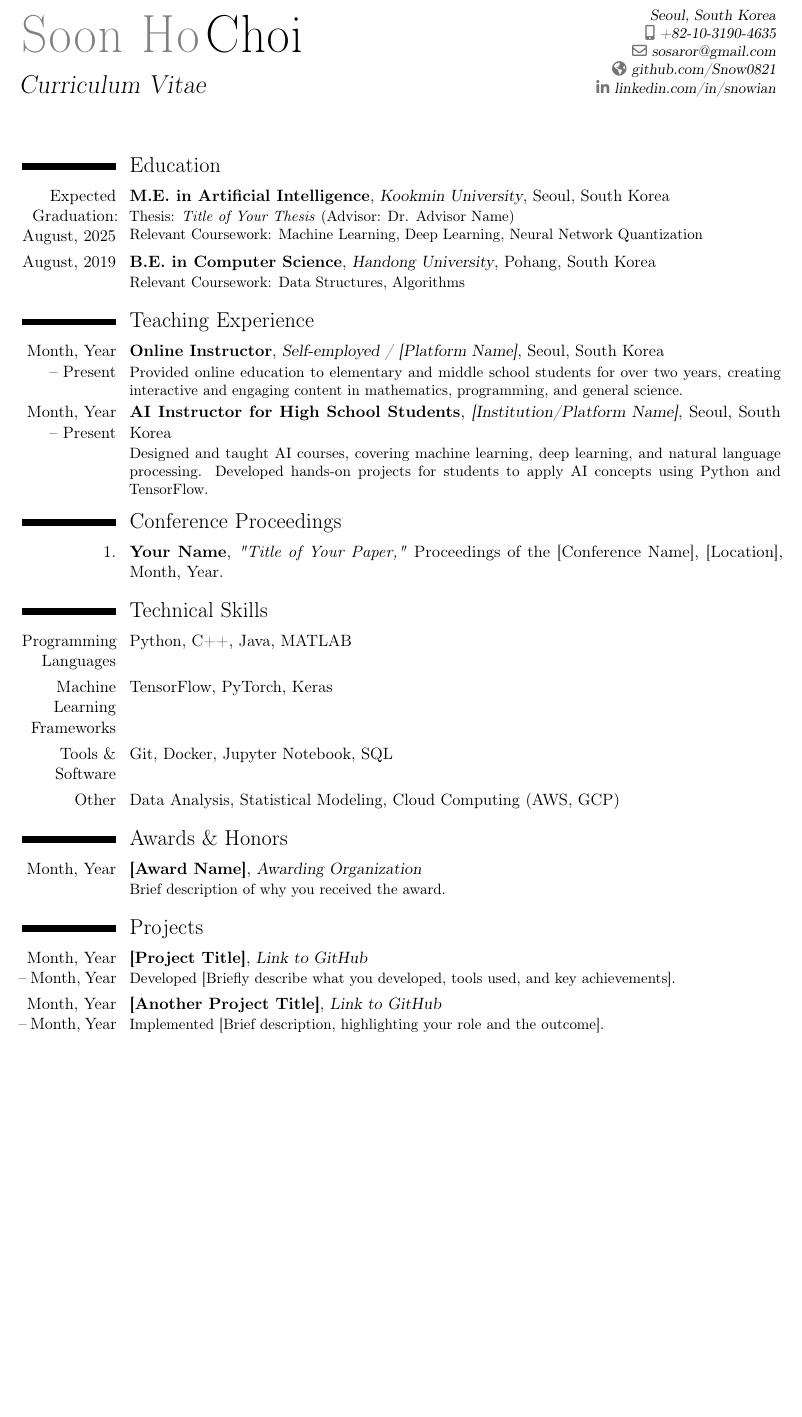
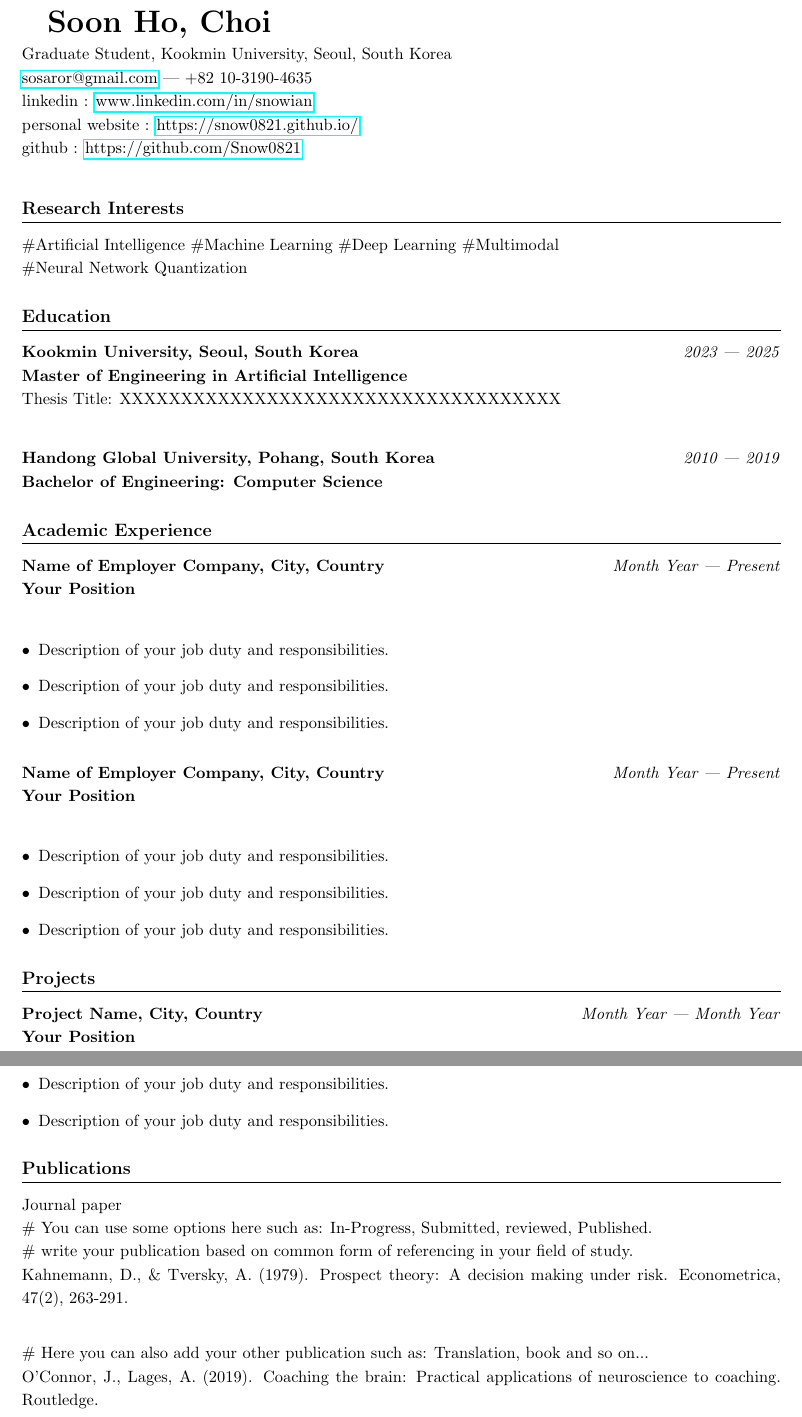
Before and after one commit to Snow0821/Snow0821.github.io, a LaTeX CV (CV/cv.tex): part of the page before the commit and two parts of pages 1 and 2 of 2 after it, the two joined at a grey line, cut so that both start at the same text, the shorter picture padded with empty space. Compiled offline with pdfLaTeX.

Commit message:
cv updated

```diff
--- a/CV/cv.tex
+++ b/CV/cv.tex
@@ -4,12 +9,4 @@
 
-\usepackage[utf8]{inputenc}
-\usepackage[scale=0.85]{geometry} % 페이지 레이아웃 조정
+% 제목 스타일 설정
+\titleformat{\section}{\large\bfseries\color{black}}{}{0em}{}[\titlerule]
 
-% 개인 정보 입력
-\name{Soon Ho}{Choi}
-\title{Curriculum Vitae}
-\address{Seoul, South Korea} % 주소
-\phone[mobile]{+82-10-3190-4635} % 전화번호
-\email{sosaror@gmail.com} % 이메일
-\homepage{github.com/Snow0821} % GitHub 주소
-\social[linkedin]{linkedin.com/in/snowian} % LinkedIn 주소
@@ -16,55 +21,73 @@
 
 \begin{document}
 
-\makecvtitle
+% 이름과 연락처 정보
+{\huge \textbf{Soon Ho, Choi}}\\[0.1cm]
+Graduate Student, Kookmin University, Seoul, South Korea \\
+\href{mailto:sosaror@gmail.com}{sosaror@gmail.com} | +82 10-3190-4635 \\
+linkedin : \href{https://www.linkedin.com/in/snowian}{www.linkedin.com/in/snowian} \\
+personal website : \href{https://snow0821.github.io/}{https://snow0821.github.io/} \\
+github : \href{https://github.com/Snow0821}{https://github.com/Snow0821}
 
-\section{Education}
-\cventry{Expected Graduation: August, 2025}{M.E. in Artificial Intelligence}{Kookmin University}{Seoul}{South Korea}{%
-  Thesis: \emph{Title of Your Thesis} (Advisor: Dr. Advisor Name)\\
-  Relevant Coursework: Machine Learning, Deep Learning, Neural Network Quantization}
+\vspace{0.3cm}
 
-\cventry{August, 2019}{B.E. in Computer Science}{Handong University}{Pohang}{South Korea}{%
-  Relevant Coursework: Data Structures, Algorithms }
+% Research Interests 섹션
+\section*{Research Interests}
+\noindent
+\#Artificial Intelligence \#Machine Learning \#Deep Learning \#Multimodal \\
+\#Neural Network Quantization
 
-% \section{Research Experience}
-% \cventry{Month, Year -- Present}{Graduate Research Assistant}{University Name}{Department Name, Seoul}{South Korea}{%
-%   Conducted research on [Research Topic], focusing on [specific methods or tools].\\
-%   Developed a novel algorithm to [Briefly describe your achievement or project].\\
-%   Published a paper titled \emph{“Paper Title”} in [Journal/Conference Name].}
+% Education 섹션
+\section*{Education}
+\itemheader{Kookmin University, Seoul, South Korea}{2023 — 2025}
+\textbf{Master of Engineering in Artificial Intelligence} \\
+Thesis Title: XXXXXXXXXXXXXXXXXXXXXXXXXXXXXXXXXXXX \\
 
-% \cventry{Month, Year -- Month, Year}{Undergraduate Researcher}{University Name}{Research Lab Name}{City, Country}{%
-%   Assisted in a project on [Research Topic], analyzing data using [software/tool].\\
-%   Collaborated with a team to [describe project or role].}
+\vspace{0.3cm}
 
-\section{Teaching Experience}
-\cventry{Month, Year -- Present}{Online Instructor}{Self-employed / [Platform Name]}{Seoul}{South Korea}{%
-  Provided online education to elementary and middle school students for over two years, creating interactive and engaging content in mathematics, programming, and general science.}
+\itemheader{Handong Global University, Pohang, South Korea}{2010 — 2019}
+\textbf{Bachelor of Engineering: Computer Science}
 
-\cventry{Month, Year -- Present}{AI Instructor for High School Students}{[Institution/Platform Name]}{Seoul}{South Korea}{%
-  Designed and taught AI courses, covering machine learning, deep learning, and natural language processing. Developed hands-on projects for students to apply AI concepts using Python and TensorFlow.}
+% Academic Experience 섹션
+\section*{Academic Experience}
+\itemheader{Name of Employer Company, City, Country}{Month Year — Present}
+\textbf{Your Position} \\
+\begin{itemize}[left=0pt]
+    \item Description of your job duty and responsibilities.
+    \item Description of your job duty and responsibilities.
+    \item Description of your job duty and responsibilities.
+\end{itemize}
 
-% \section{Publications}
-% \cvitem{1.}{\textbf{First Author}, \emph{"Title of Paper,"} [Conference/Journal Name], Month, Year.}
-% \cvitem{2.}{\textbf{Co-Author}, \emph{"Title of Paper,"} [Conference/Journal Name], Month, Year.}
+\vspace{0.3cm}
 
-\section{Conference Proceedings}
-\cvitem{1.}{\textbf{Your Name}, \emph{"Title of Your Paper,"} Proceedings of the [Conference Name], [Location], Month, Year.}
+\itemheader{Name of Employer Company, City, Country}{Month Year — Present}
+\textbf{Your Position} \\
+\begin{itemize}[left=0pt]
+    \item Description of your job duty and responsibilities.
+    \item Description of your job duty and responsibilities.
+    \item Description of your job duty and responsibilities.
+\end{itemize}
 
-\section{Technical Skills}
-\cvitem{Programming Languages}{Python, C++, Java, MATLAB}
-\cvitem{Machine Learning Frameworks}{TensorFlow, PyTorch, Keras}
-\cvitem{Tools \& Software}{Git, Docker, Jupyter Notebook, SQL}
-\cvitem{Other}{Data Analysis, Statistical Modeling, Cloud Computing (AWS, GCP)}
+% Projects 섹션
+\section*{Projects}
+\itemheader{Project Name, City, Country}{Month Year — Month Year}
+\textbf{Your Position} \\
+\begin{itemize}[left=0pt]
+    \item Description of your job duty and responsibilities.
+    \item Description of your job duty and responsibilities.
+\end{itemize}
 
-\section{Awards \& Honors}
-\cventry{Month, Year}{[Award Name]}{Awarding Organization}{}{}{Brief description of why you received the award.}
-\cventry{Semester/Year}{Dean’s List}{University Name}{}{}
+% Publications 섹션
+\section*{Publications}
+\noindent
+Journal paper \\
+\# You can use some options here such as: In-Progress, Submitted, reviewed, Published. \\
+\# write your publication based on common form of referencing in your field of study. \\
+Kahnemann, D., \& Tversky, A. (1979). Prospect theory: A decision making under risk. Econometrica, 47(2), 263-291. \\
+\vspace{0.2cm}
 
-\section{Projects}
-\cventry{Month, Year -- Month, Year}{[Project Title]}{Link to GitHub}{}{}{%
-  Developed [Briefly describe what you developed, tools used, and key achievements].}
-
-\cventry{Month, Year -- Month, Year}{[Another Project Title]}{Link to GitHub}{}{}{%
-  Implemented [Brief description, highlighting your role and the outcome].}
+\noindent
+\# Here you can also add your other publication such as: Translation, book and so on...\\
+O'Connor, J., Lages, A. (2019). Coaching the brain: Practical applications of neuroscience to coaching. Routledge.
 
 \end{document}
```
Also changed, not shown: CV/cv.pdf, CV/cv.tex (19 more changed lines), 3 other files.
